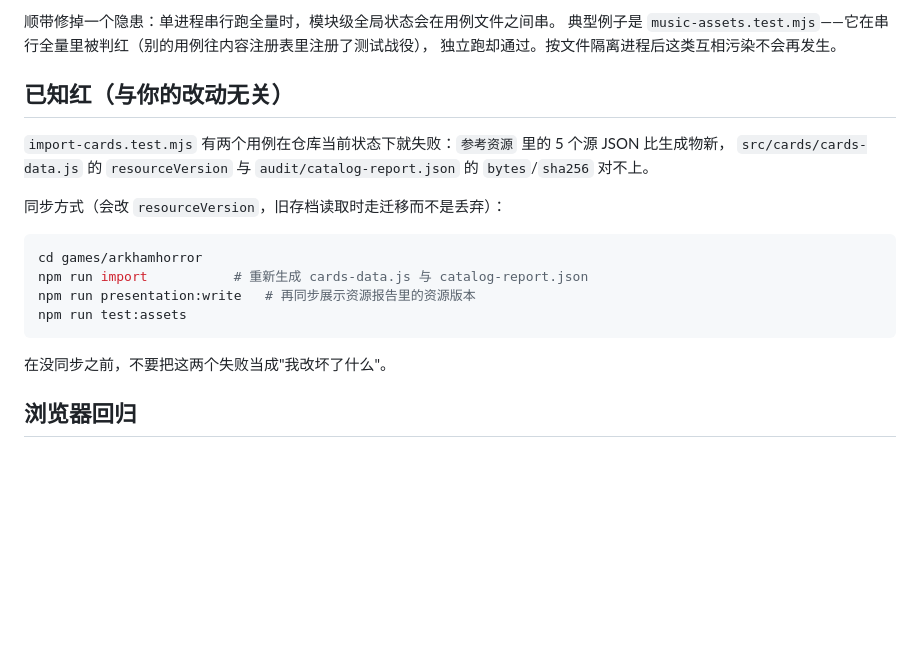
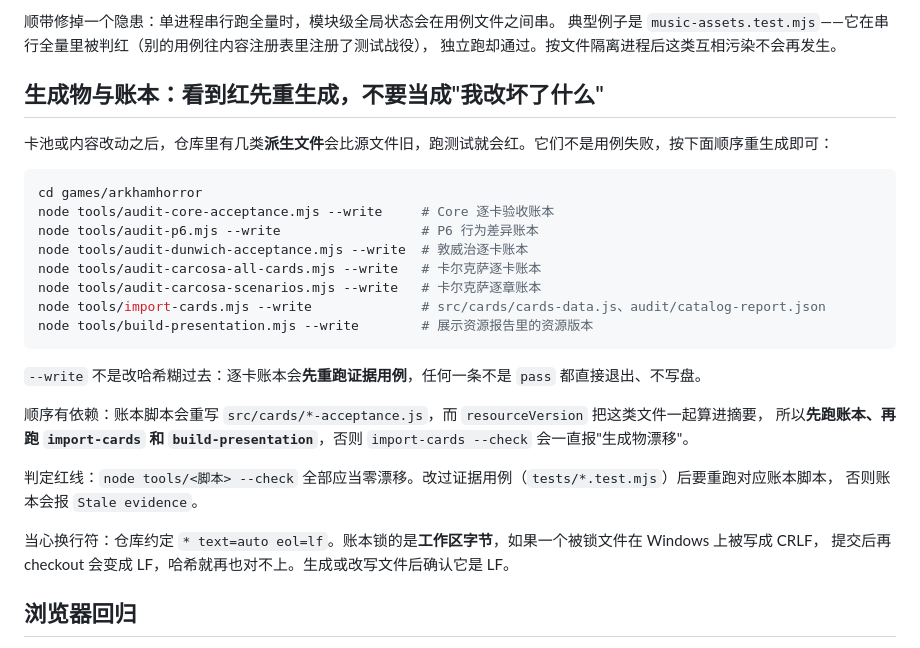
Before and after one commit to Dr-Liao/boardgame-hall-ai, a Markdown page: docs/testing.md, the part around the change. Drawn GitHub-style; blank space fills up the shorter version.

Commit message:
Advance the Arkham Horror submodule and document how to refresh its ledgers.
Forgotten Age development content is now recorded, and stale generated reports should be regenerated before treating a red test as a regression.

Co-authored-by: Cursor <cursoragent@cursor.com>

````diff
--- a/docs/testing.md
+++ b/docs/testing.md
@@ -47,21 +47,31 @@ tier 之间不重叠、清单里的文件真实存在。任何 tier 开始跑之
 典型例子是 `music-assets.test.mjs`——它在串行全量里被判红（别的用例往内容注册表里注册了测试战役），
 独立跑却通过。按文件隔离进程后这类互相污染不会再发生。
 
-## 已知红（与你的改动无关）
+## 生成物与账本：看到红先重生成，不要当成"我改坏了什么"
 
-`import-cards.test.mjs` 有两个用例在仓库当前状态下就失败：`参考资源` 里的 5 个源 JSON 比生成物新，
-`src/cards/cards-data.js` 的 `resourceVersion` 与 `audit/catalog-report.json` 的 `bytes`/`sha256` 对不上。
-
-同步方式（会改 `resourceVersion`，旧存档读取时走迁移而不是丢弃）：
+卡池或内容改动之后，仓库里有几类**派生文件**会比源文件旧，跑测试就会红。它们不是用例失败，按下面顺序重生成即可：
 
 ```bash
 cd games/arkhamhorror
-npm run import           # 重新生成 cards-data.js 与 catalog-report.json
-npm run presentation:write   # 再同步展示资源报告里的资源版本
-npm run test:assets
+node tools/audit-core-acceptance.mjs --write     # Core 逐卡验收账本
+node tools/audit-p6.mjs --write                  # P6 行为差异账本
+node tools/audit-dunwich-acceptance.mjs --write  # 敦威治逐卡账本
+node tools/audit-carcosa-all-cards.mjs --write   # 卡尔克萨逐卡账本
+node tools/audit-carcosa-scenarios.mjs --write   # 卡尔克萨逐章账本
+node tools/import-cards.mjs --write              # src/cards/cards-data.js、audit/catalog-report.json
+node tools/build-presentation.mjs --write        # 展示资源报告里的资源版本
 ```
 
-在没同步之前，不要把这两个失败当成"我改坏了什么"。
+`--write` 不是改哈希糊过去：逐卡账本会**先重跑证据用例**，任何一条不是 `pass` 都直接退出、不写盘。
+
+顺序有依赖：账本脚本会重写 `src/cards/*-acceptance.js`，而 `resourceVersion` 把这类文件一起算进摘要，
+所以**先跑账本、再跑 `import-cards` 和 `build-presentation`**，否则 `import-cards --check` 会一直报"生成物漂移"。
+
+判定红线：`node tools/<脚本> --check` 全部应当零漂移。改过证据用例（`tests/*.test.mjs`）后要重跑对应账本脚本，
+否则账本会报 `Stale evidence`。
+
+当心换行符：仓库约定 `* text=auto eol=lf`。账本锁的是**工作区字节**，如果一个被锁文件在 Windows 上被写成 CRLF，
+提交后再 checkout 会变成 LF，哈希就再也对不上。生成或改写文件后确认它是 LF。
 
 ## 浏览器回归
 
````
